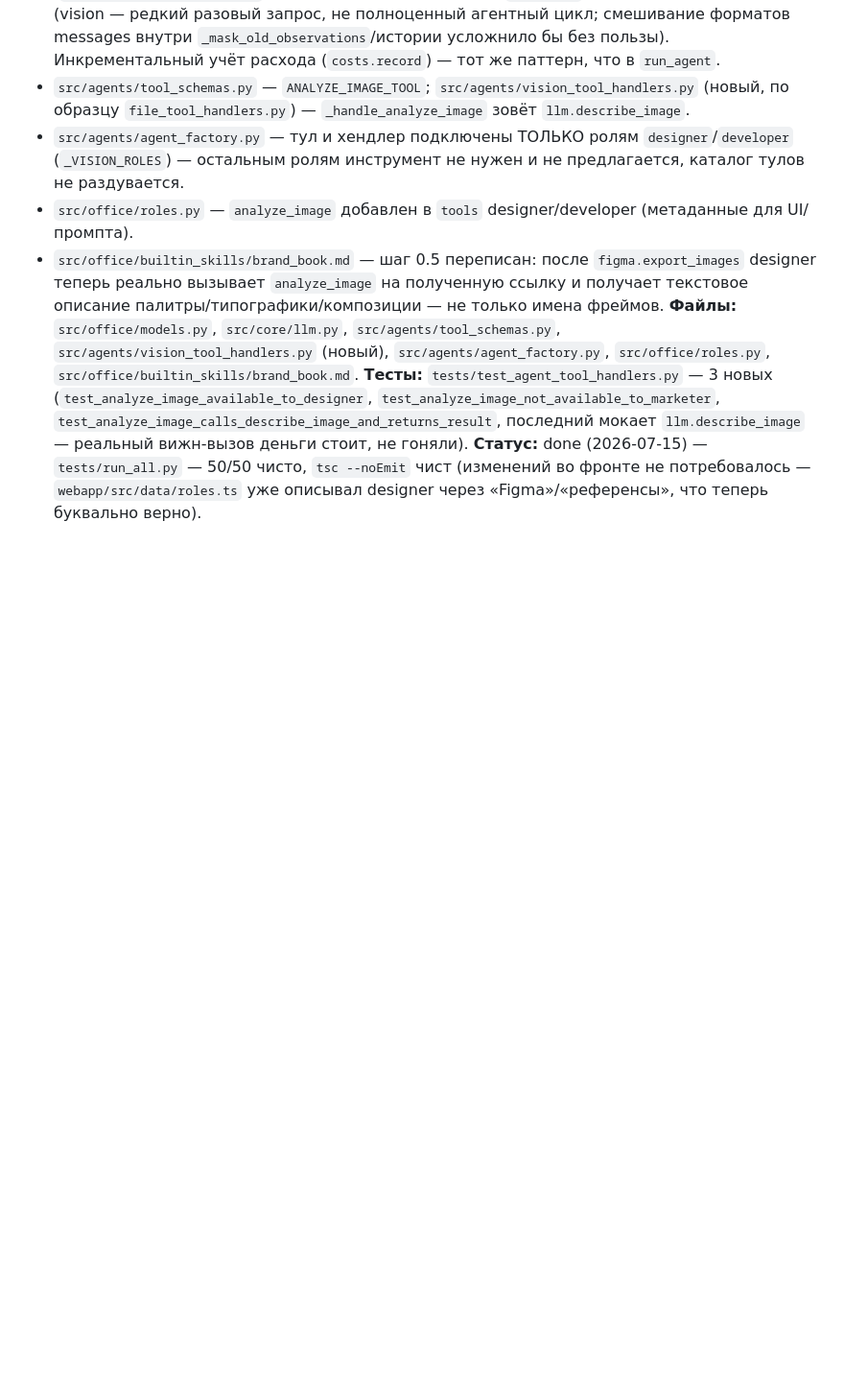
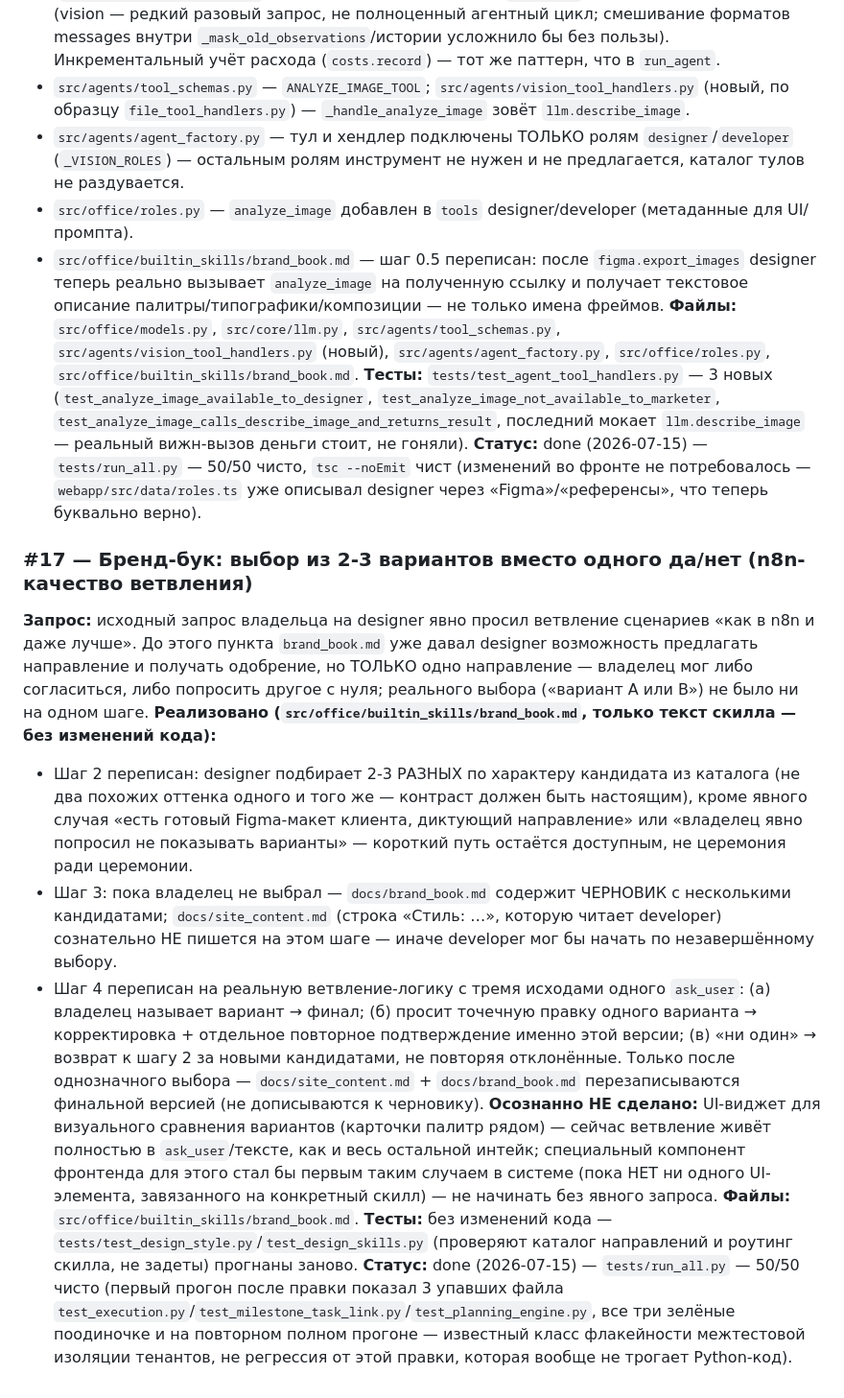
Before and after one commit to r2r1/ai-office, a Markdown page: docs/architecture-improvements.md, the part around the change. Shown at 96% size. Drawn GitHub-style; blank space fills up the shorter version.

Commit message:
feat: бренд-бук предлагает выбор из 2-3 вариантов, не да/нет (issue #17)
designer теперь показывает владельцу контрастные кандидаты направления и
ведёт реальное ветвление ask_user (выбор/точечная правка/ни один) — n8n-
качество сценария, как просил владелец изначально. Только текст скилла,
без изменений кода.

```diff
--- a/docs/architecture-improvements.md
+++ b/docs/architecture-improvements.md
@@ -145,3 +145,14 @@
 **Файлы:** `src/office/models.py`, `src/core/llm.py`, `src/agents/tool_schemas.py`, `src/agents/vision_tool_handlers.py` (новый), `src/agents/agent_factory.py`, `src/office/roles.py`, `src/office/builtin_skills/brand_book.md`.
 **Тесты:** `tests/test_agent_tool_handlers.py` — 3 новых (`test_analyze_image_available_to_designer`, `test_analyze_image_not_available_to_marketer`, `test_analyze_image_calls_describe_image_and_returns_result`, последний мокает `llm.describe_image` — реальный вижн-вызов деньги стоит, не гоняли).
 **Статус:** done (2026-07-15) — `tests/run_all.py` — 50/50 чисто, `tsc --noEmit` чист (изменений во фронте не потребовалось — `webapp/src/data/roles.ts` уже описывал designer через «Figma»/«референсы», что теперь буквально верно).
+
+### #17 — Бренд-бук: выбор из 2-3 вариантов вместо одного да/нет (n8n-качество ветвления)
+**Запрос:** исходный запрос владельца на designer явно просил ветвление сценариев «как в n8n и даже лучше». До этого пункта `brand_book.md` уже давал designer возможность предлагать направление и получать одобрение, но ТОЛЬКО одно направление — владелец мог либо согласиться, либо попросить другое с нуля; реального выбора («вариант A или B») не было ни на одном шаге.
+**Реализовано (`src/office/builtin_skills/brand_book.md`, только текст скилла — без изменений кода):**
+- Шаг 2 переписан: designer подбирает 2-3 РАЗНЫХ по характеру кандидата из каталога (не два похожих оттенка одного и того же — контраст должен быть настоящим), кроме явного случая «есть готовый Figma-макет клиента, диктующий направление» или «владелец явно попросил не показывать варианты» — короткий путь остаётся доступным, не церемония ради церемонии.
+- Шаг 3: пока владелец не выбрал — `docs/brand_book.md` содержит ЧЕРНОВИК с несколькими кандидатами; `docs/site_content.md` (строка «Стиль: …», которую читает developer) сознательно НЕ пишется на этом шаге — иначе developer мог бы начать по незавершённому выбору.
+- Шаг 4 переписан на реальную ветвление-логику с тремя исходами одного `ask_user`: (а) владелец называет вариант → финал; (б) просит точечную правку одного варианта → корректировка + отдельное повторное подтверждение именно этой версии; (в) «ни один» → возврат к шагу 2 за новыми кандидатами, не повторяя отклонённые. Только после однозначного выбора — `docs/site_content.md` + `docs/brand_book.md` перезаписываются финальной версией (не дописываются к черновику).
+**Осознанно НЕ сделано:** UI-виджет для визуального сравнения вариантов (карточки палитр рядом) — сейчас ветвление живёт полностью в `ask_user`/тексте, как и весь остальной интейк; специальный компонент фронтенда для этого стал бы первым таким случаем в системе (пока НЕТ ни одного UI-элемента, завязанного на конкретный скилл) — не начинать без явного запроса.
+**Файлы:** `src/office/builtin_skills/brand_book.md`.
+**Тесты:** без изменений кода — `tests/test_design_style.py`/`test_design_skills.py` (проверяют каталог направлений и роутинг скилла, не задеты) прогнаны заново.
+**Статус:** done (2026-07-15) — `tests/run_all.py` — 50/50 чисто (первый прогон после правки показал 3 упавших файла `test_execution.py`/`test_milestone_task_link.py`/`test_planning_engine.py`, все три зелёные поодиночке и на повторном полном прогоне — известный класс флакейности межтестовой изоляции тенантов, не регрессия от этой правки, которая вообще не трогает Python-код).
```
Also changed, not shown: 1 other file.
